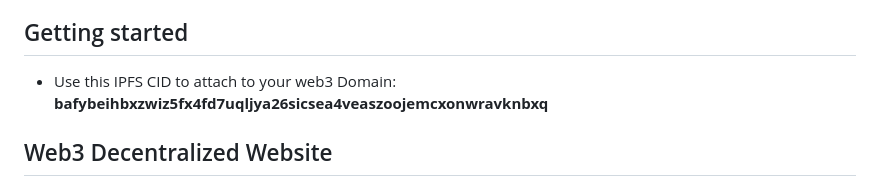
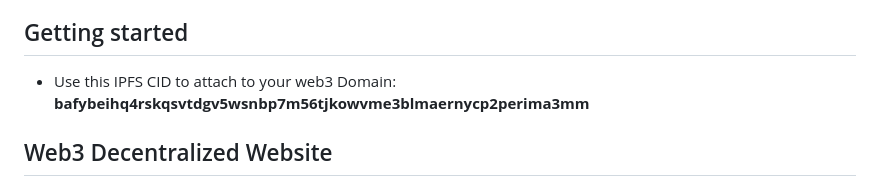
Before and after one commit to quran-web3/quran-web3, a Markdown page: README.md, the part around the change. Rendered like a GitHub page.

```diff
--- a/README.md
+++ b/README.md
@@ -13,7 +13,7 @@
 *  <a href="https://github.com/quran-web3/quran-web3.nft/projects">More Progress Info</a>
 
 ## Getting started
-*  Use this IPFS CID to attach to your web3 Domain: <b>bafybeihbxzwiz5fx4fd7uqljya26sicsea4veaszoojemcxonwravknbxq</b>
+*  Use this IPFS CID to attach to your web3 Domain: <b>bafybeihq4rskqsvtdgv5wsnbp7m56tjkowvme3blmaernycp2perima3mm</b>
 
 ## Web3 Decentralized Website
 *  Web3 Domain: <b><u>quran-web3.nft</u> / <u>quran-web3.crypto</u></b> Type in any browser that supports web3 domain like <b>Brave or Opera</b>.
```
